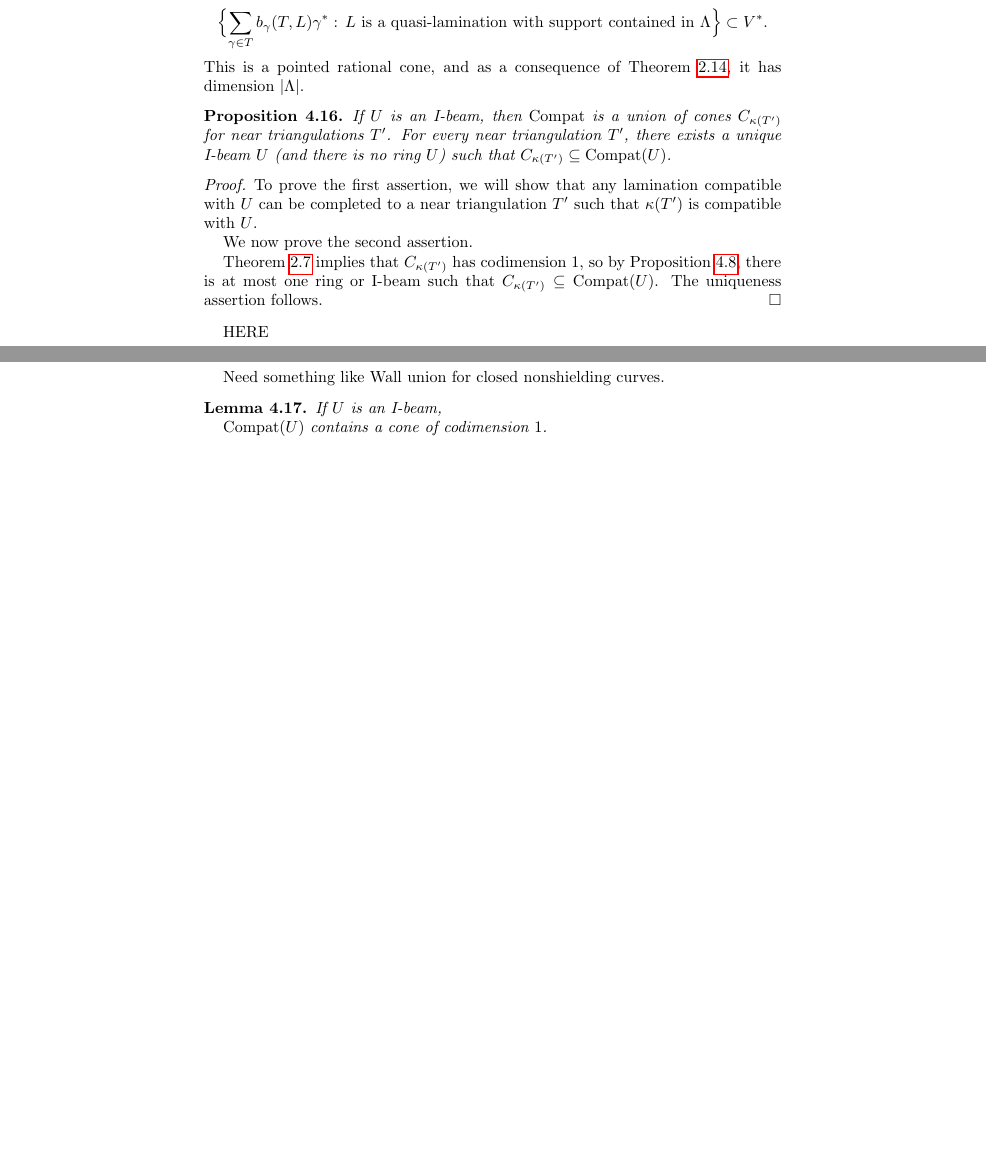
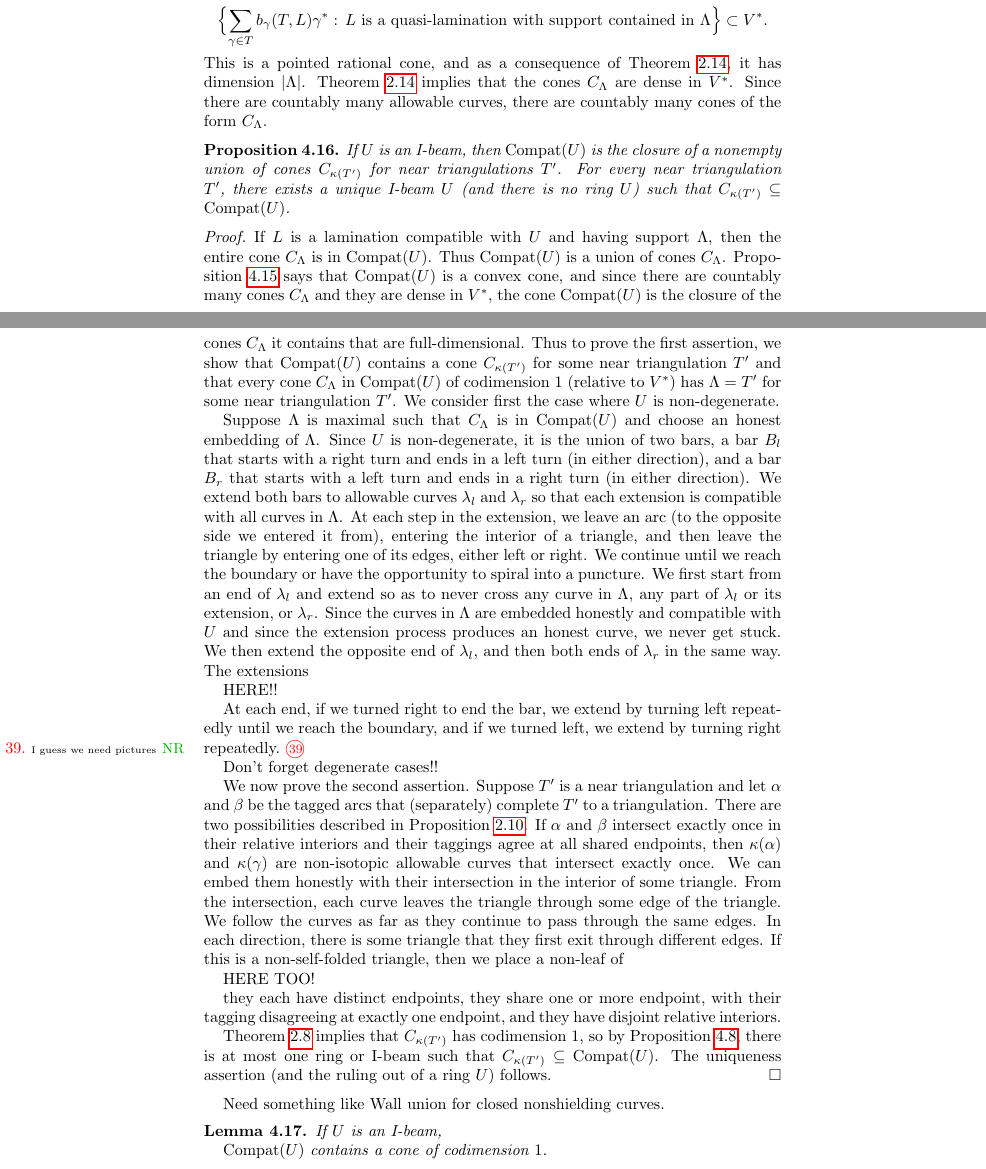
Before and after one commit to nreading/surfascat, a LaTeX paper (surfascat.tex): two parts of pages 15 and 16 of 27 before the commit and two parts of pages 15 and 16 of 28 after it, joined at a grey line, cut so that both start at the same text, the shorter picture padded with empty space. Compiled offline with pdfLaTeX.

Commit message:
Still working on the codim lemma, still a mess.

```diff
--- a/surfascat.tex
+++ b/surfascat.tex
@@ -1061,26 +1061,67 @@ This map from near triangulations to exchangeable pairs is typically not one-to-
 Given a pairwise compatible collection $\Lambda$ of allowable curves, let $C_\Lambda$ be the set
 \[\settt{\sum_{\gamma\in T}b_\gamma(T,L)\gamma^*:\,L\text{ is a quasi-lamination with support contained in }\Lambda}\subset V^*.\]
 This is a pointed rational cone, and as a consequence of Theorem~\ref{q-lam bij}, it has dimension~$|\Lambda|$.
+Theorem~\ref{q-lam bij} implies that the cones $C_\Lambda$ are dense in $V^*$.
+Since there are countably many allowable curves, there are countably many cones of the form $C_\Lambda$.
+
 
 \begin{prop}\label{Wall union}
-If $U$ is an I-beam, then $\Compat$ is a union of cones $C_{\kappa(T')}$ for near triangulations $T'$.
+If $U$ is an I-beam, then $\Compat(U)$ is the closure of a nonempty union of cones $C_{\kappa(T')}$ for near triangulations $T'$.
 For every near triangulation $T'$, there exists a unique I-beam $U$ (and there is no ring $U$) such that $C_{\kappa(T')}\subseteq\Compat(U)$.
 \end{prop}
 \begin{proof}
-To prove the first assertion, we will show that any lamination compatible with $U$ can be completed to a near triangulation $T'$ such that $\kappa(T')$ is compatible with $U$.
+If $L$ is a lamination compatible with $U$ and having support $\Lambda$, then the entire cone $C_\Lambda$ is in $\Compat(U)$.
+Thus $\Compat(U)$ is a union of cones $C_\Lambda$.
+Proposition~\ref{all but codim} says that $\Compat(U)$ is a convex cone, and since there are countably many cones $C_\Lambda$ and they are dense in $V^*$, the cone $\Compat(U)$ is the closure of the cones $C_\Lambda$ it contains that are full-dimensional.
+Thus to prove the first assertion, we show that $\Compat(U)$ contains a cone $C_{\kappa(T')}$ for some near triangulation $T'$ and that every cone $C_\Lambda$ in $\Compat(U)$ of codimension $1$ (relative to $V^*$) has $\Lambda=T'$ for some near triangulation $T'$.
+We consider first the case where $U$ is non-degenerate.
+
+Suppose $\Lambda$ is maximal such that $C_\Lambda$ is in $\Compat(U)$ and choose an honest embedding of $\Lambda$.
+Since $U$ is non-degenerate, it is the union of two bars, a bar $B_l$ that starts with a right turn and ends in a left turn (in either direction), and a bar $B_r$ that starts with a left turn and ends in a right turn (in either direction).
+We extend both bars to allowable curves $\lambda_l$ and $\lambda_r$ so that each extension is compatible with all curves in $\Lambda$.
+At each step in the extension, we leave an arc (to the opposite side we entered it from), entering the interior of a triangle, and then leave the triangle by entering one of its edges, either left or right.
+We continue until we reach the boundary or have the opportunity to  spiral into a puncture.
+We first start from an end of $\lambda_l$ and extend so as to never cross any curve in $\Lambda$, any part of $\lambda_l$ or its extension, or $\lambda_r$.
+Since the curves in $\Lambda$ are embedded honestly and compatible with $U$ and since the extension process produces an honest curve, we never get stuck.
+We then extend the opposite end of $\lambda_l$, and then both ends of $\lambda_r$ in the same way.
+The extensions
+
+HERE!!
+
+At each end, if we turned right to end the bar, we extend by turning left repeatedly until we reach the boundary, and if we turned left, we extend by turning right repeatedly.  \marginN{I guess we need pictures}
+
+
+
+
+
+Don't forget degenerate cases!!
+
 
 
 We now prove the second assertion.
-
-
-
-
-
+Suppose $T'$ is a near triangulation and let $\alpha$ and $\beta$ be the tagged arcs that (separately) complete $T'$ to a triangulation.
+There are two possibilities described in Proposition~\ref{exch char}.
+If $\alpha$ and $\beta$ intersect exactly once in their relative interiors and their taggings agree at all shared endpoints, then $\kappa(\alpha)$ and $\kappa(\gamma)$ are non-isotopic allowable curves that intersect exactly once.
+We can embed them honestly with their intersection in the interior of some triangle.
+From the intersection, each curve leaves the triangle through some edge of the triangle.
+We follow the curves as far as they continue to pass through the same edges.
+In each direction, there is some triangle that they first exit through different edges.
+If this is a non-self-folded triangle, then we place a non-leaf of
+
+HERE TOO!
+
+
+
+
+ they each have distinct endpoints, they share one or more endpoint, with their tagging disagreeing at exactly one endpoint, and they have disjoint relative interiors.
+
+
+
+%It remains only to prove the uniqueness of $U$.
 Theorem~\ref{card thm} implies that $C_{\kappa(T')}$ has codimension $1$, so by Proposition~\ref{arc seq determines}, there is at most one ring or I-beam such that $C_{\kappa(T')}\subseteq\Compat(U)$.
-The uniqueness assertion follows.
+The uniqueness assertion (and the ruling out of a ring $U$) follows.
 \end{proof}
 
-HERE
 
 Need something like {Wall union} for closed nonshielding curves.
 
```
Also changed, not shown: surfascat.tex (28 more changed lines).
